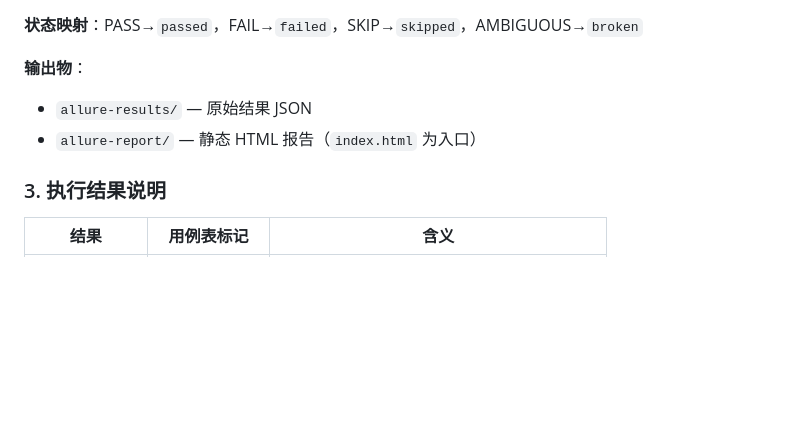
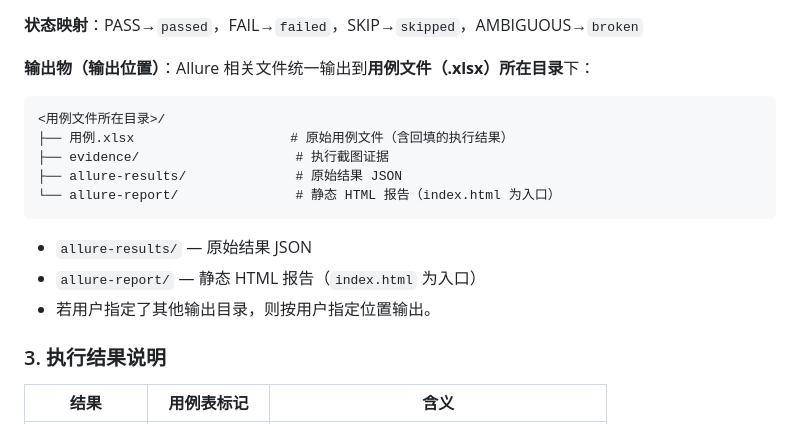
Before and after one commit to JerryLaw93/TesterSkill, a Markdown page: README.md, the part around the change. Drawn GitHub-style; blank space fills up the shorter version.

Commit message:
Clarify Allure report output location: same directory as test case file

````diff
--- a/README.md
+++ b/README.md
@@ -171,9 +171,19 @@ pip install fastmcp ddddocr
 
 **状态映射**：PASS→`passed`，FAIL→`failed`，SKIP→`skipped`，AMBIGUOUS→`broken`
 
-**输出物**：
+**输出物（输出位置）**：Allure 相关文件统一输出到**用例文件（.xlsx）所在目录**下：
+
+```
+<用例文件所在目录>/
+├── 用例.xlsx                    # 原始用例文件（含回填的执行结果）
+├── evidence/                    # 执行截图证据
+├── allure-results/              # 原始结果 JSON
+└── allure-report/               # 静态 HTML 报告（index.html 为入口）
+```
+
 - `allure-results/` — 原始结果 JSON
 - `allure-report/` — 静态 HTML 报告（`index.html` 为入口）
+- 若用户指定了其他输出目录，则按用户指定位置输出。
 
 ### 3. 执行结果说明
 
````
Also changed, not shown: SKILL.md (+12 -1 lines), references/execution_workflow.md (+12 -1 lines).
